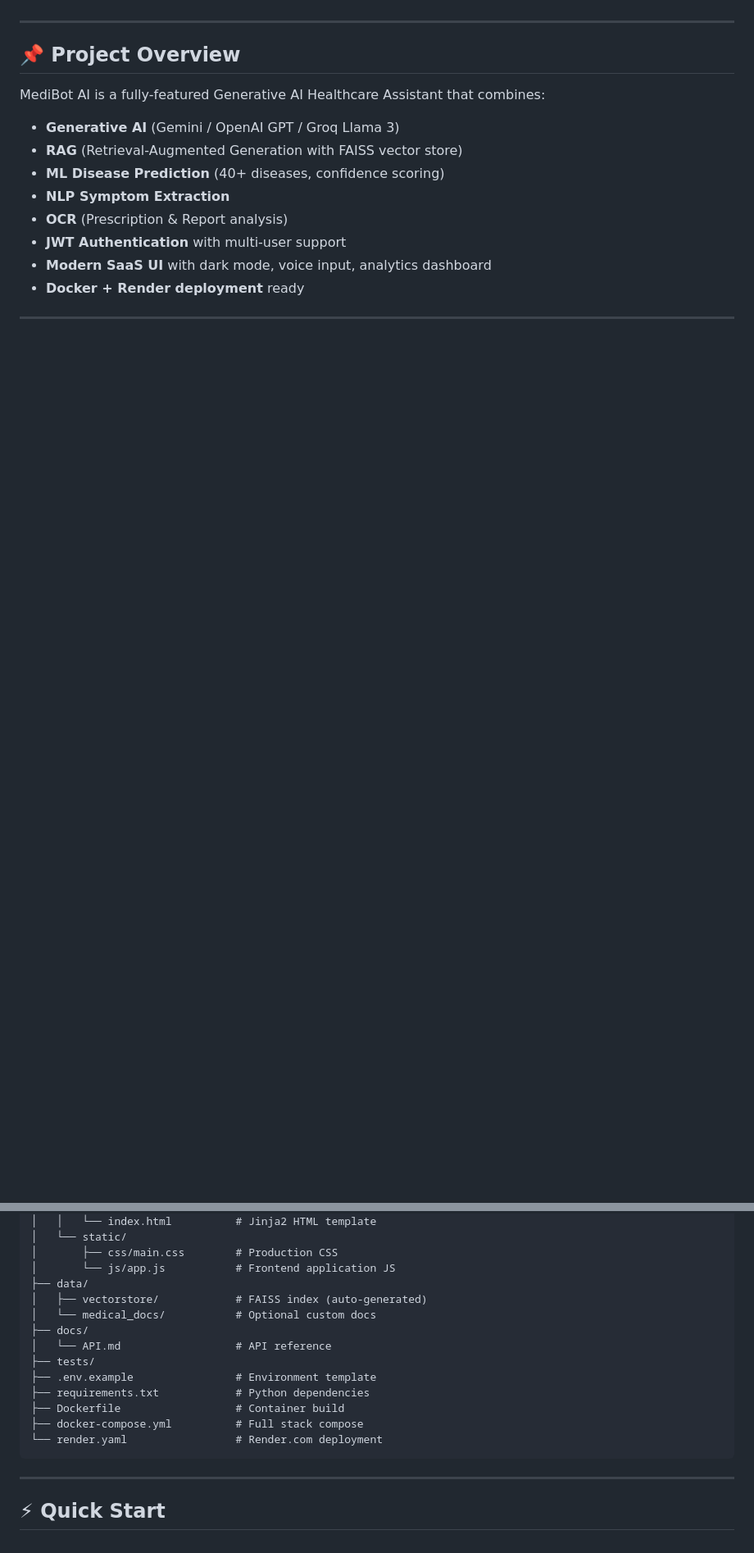
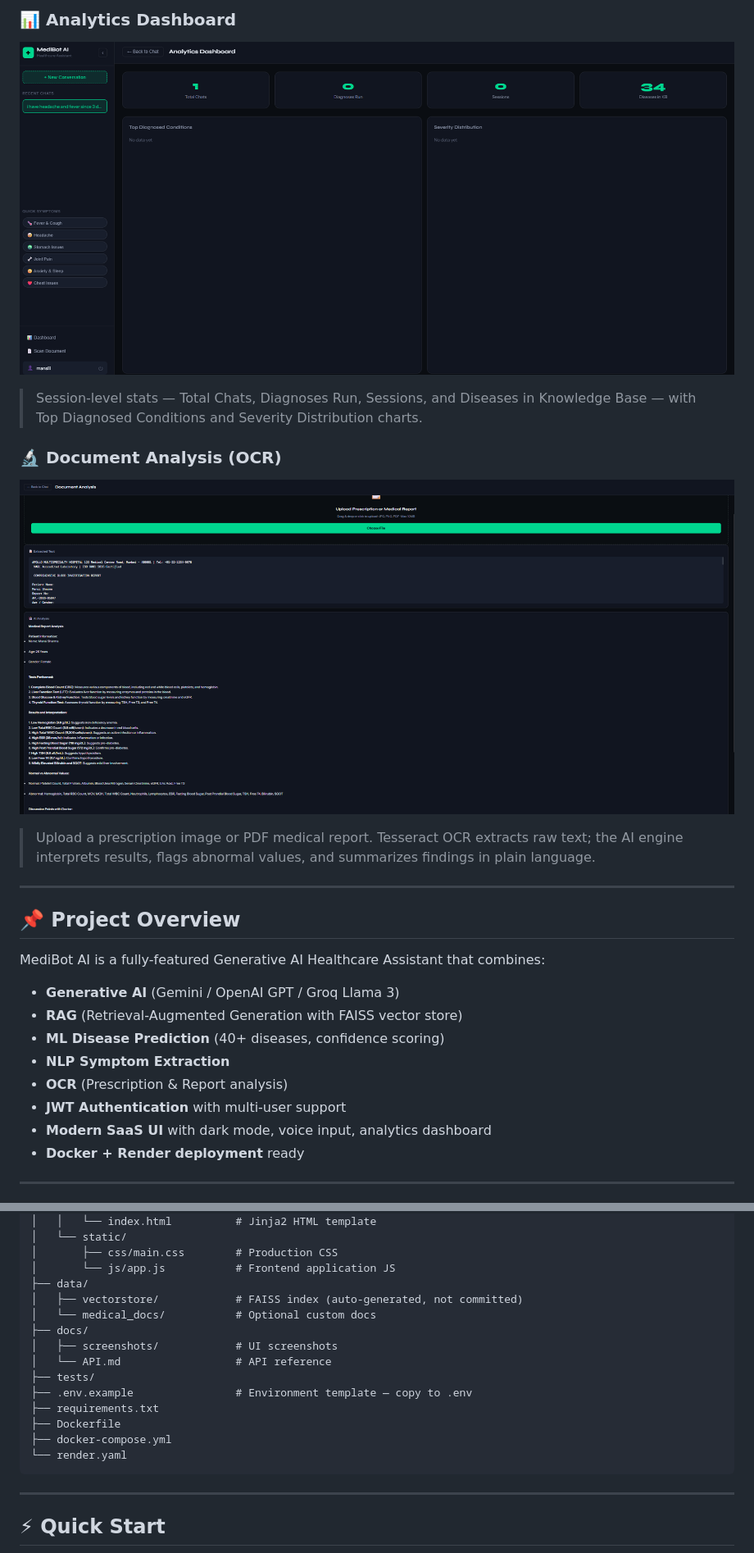
Before and after one commit to MansiBallore/medibot-ai, a Markdown page: README.md, 2 parts joined by grey strips. Shown at 82% size. Drawn GitHub-style; blank space fills up the shorter version.

Commit message:
docs: update README with screenshots and full documentation

````diff
--- a/README.md
+++ b/README.md
@@ -13,3 +30,10 @@
+### 📊 Analytics Dashboard
+![Dashboard](docs/screenshots/dashboard.png)
+> Session-level stats — Total Chats, Diagnoses Run, Sessions, and Diseases in Knowledge Base — with Top Diagnosed Conditions and Severity Distribution charts.
+
+### 🔬 Document Analysis (OCR)
+![OCR](docs/screenshots/ocr.png)
+> Upload a prescription image or PDF medical report. Tesseract OCR extracts raw text; the AI engine interprets results, flags abnormal values, and summarizes findings in plain language.
 
 ---
 
@@ -103,16 +127,17 @@ medibot-ai/
 │       ├── css/main.css        # Production CSS
 │       └── js/app.js           # Frontend application JS
 ├── data/
-│   ├── vectorstore/            # FAISS index (auto-generated)
+│   ├── vectorstore/            # FAISS index (auto-generated, not committed)
 │   └── medical_docs/           # Optional custom docs
 ├── docs/
+│   ├── screenshots/            # UI screenshots
 │   └── API.md                  # API reference
 ├── tests/
-├── .env.example                # Environment template
-├── requirements.txt            # Python dependencies
-├── Dockerfile                  # Container build
-├── docker-compose.yml          # Full stack compose
-└── render.yaml                 # Render.com deployment
+├── .env.example                # Environment template — copy to .env
+├── requirements.txt
+├── Dockerfile
+├── docker-compose.yml
+└── render.yaml
 ```
 
 ---
````
Also changed, not shown: other parts of README.md (+26 -9 lines).
